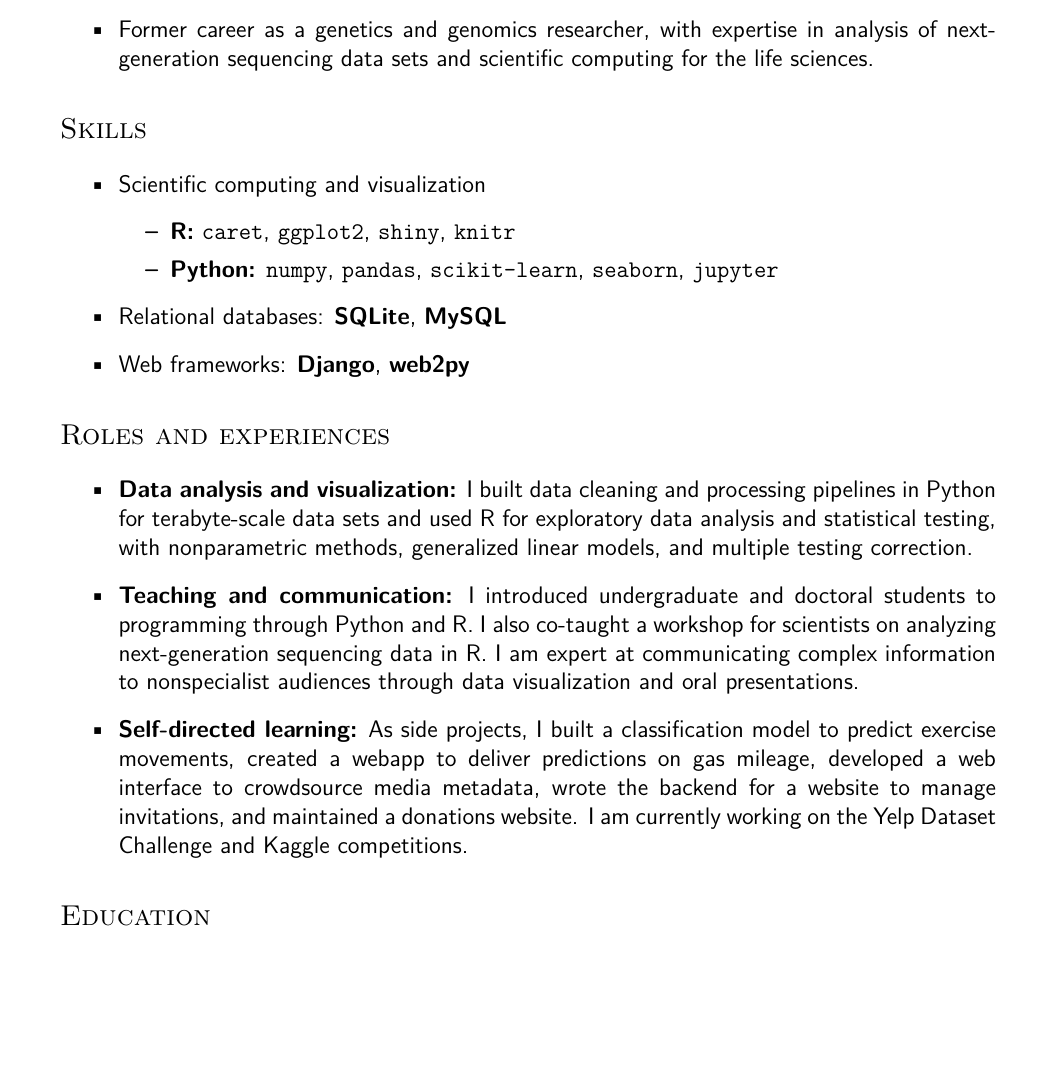
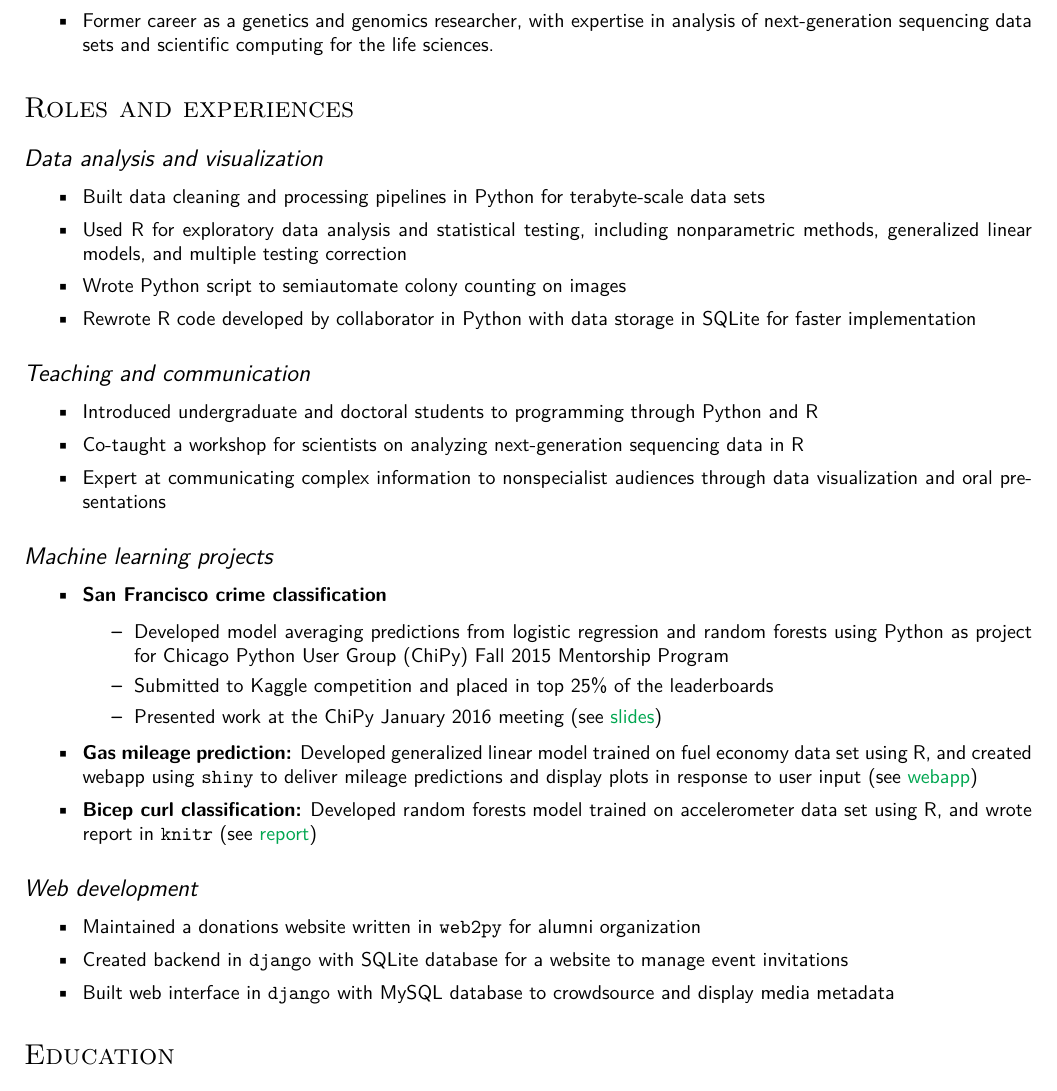
Before and after one commit to hnlee/cv, a LaTeX CV (resume.tex): part of the page, cut so that both start at the same text, the shorter picture padded with empty space. Compiled offline with pdfLaTeX.

Commit message:
Edited resume to include more content

```diff
--- a/resume.tex
+++ b/resume.tex
@@ -46,22 +36,42 @@
     \item Former career as a genetics and genomics researcher, with expertise in analysis of next-generation sequencing data sets and scientific computing for the life sciences.
 \end{itemize}
 
-\section*{Skills}
+\section*{Roles and experiences}
+
+
+
+\subsection*{Data analysis and visualization}
 \begin{itemize}
-    \item Scientific computing and visualization
-        \begin{itemize}
-            \item \textbf{R:} \texttt{caret}, \texttt{ggplot2}, \texttt{shiny}, \texttt{knitr}
-            \item \textbf{Python:} \texttt{numpy}, \texttt{pandas}, \texttt{scikit-learn}, \texttt{seaborn}, \texttt{jupyter}
-        \end{itemize}
-    \item Relational databases: \textbf{SQLite}, \textbf{MySQL}
-    \item Web frameworks: \textbf{Django}, \textbf{web2py}
+    \item Built data cleaning and processing pipelines in Python for terabyte-scale data sets
+    \item Used R for exploratory data analysis and statistical testing, including nonparametric methods, generalized linear models, and multiple testing correction
+    \item Wrote Python script to semiautomate colony counting on images
+    \item Rewrote R code developed by collaborator in Python with data storage in SQLite for faster implementation
+ \end{itemize}
+
+\subsection*{Teaching and communication}
+\begin{itemize}
+    \item Introduced undergraduate and doctoral students to programming through Python and R
+    \item Co-taught a workshop for scientists on analyzing next-generation sequencing data in R
+    \item Expert at communicating complex information to nonspecialist audiences through data visualization and oral presentations
 \end{itemize}
 
-\section*{Roles and experiences}
+\subsection*{Machine learning projects}
 \begin{itemize}
-    \item \textbf{Data analysis and visualization:} I built data cleaning and processing pipelines in Python for terabyte-scale data sets and used R for exploratory data analysis and statistical testing, with nonparametric methods, generalized linear models, and multiple testing correction.
-    \item \textbf{Teaching and communication:} I introduced undergraduate and doctoral students to programming through Python and R. I also co-taught a workshop for scientists on analyzing next-generation sequencing data in R. I am expert at communicating complex information to nonspecialist audiences through data visualization and oral presentations.
-    \item \textbf{Self-directed learning:} As side projects, I built a classification model to predict exercise movements, created a webapp to deliver predictions on gas mileage, developed a web interface to crowdsource media metadata, wrote the backend for a website to manage invitations, and maintained a donations website. I am currently working on the Yelp Dataset Challenge and Kaggle competitions.
+    \item \textbf{San Francisco crime classification}
+        \begin{itemize}
+            \item Developed model averaging predictions from logistic regression and random forests using Python as project for Chicago Python User Group (ChiPy) Fall 2015 Mentorship Program
+            \item Submitted to Kaggle competition and placed in top 25\% of the leaderboards
+            \item Presented work at the ChiPy January 2016 meeting (see \href{http://hnlee.github.io/sfcrimes/#/}{slides})
+        \end{itemize}
+    \item \textbf{Gas mileage prediction:} Developed generalized linear model trained on fuel economy data set using R, and created webapp using \texttt{shiny} to deliver mileage predictions and display plots in response to user input (see \href{https://hnlee.shinyapps.io/shinyapp/}{webapp})
+    \item \textbf{Bicep curl classification:} Developed random forests model trained on accelerometer data set using R, and wrote report in \texttt{knitr} (see \href{http://hnlee.github.io/pmlCourseProject/}{report})
+\end{itemize}
+
+\subsection*{Web development}
+\begin{itemize}
+    \item Maintained a donations website written in \texttt{web2py} for alumni organization
+    \item Created backend in \texttt{django} with SQLite database for a website to manage event invitations
+    \item Built web interface in \texttt{django} with MySQL database to crowdsource and display media metadata
 \end{itemize}
 
 \section*{Education}
```
Also changed, not shown: resume.pdf, resume.tex (20 more changed lines).
